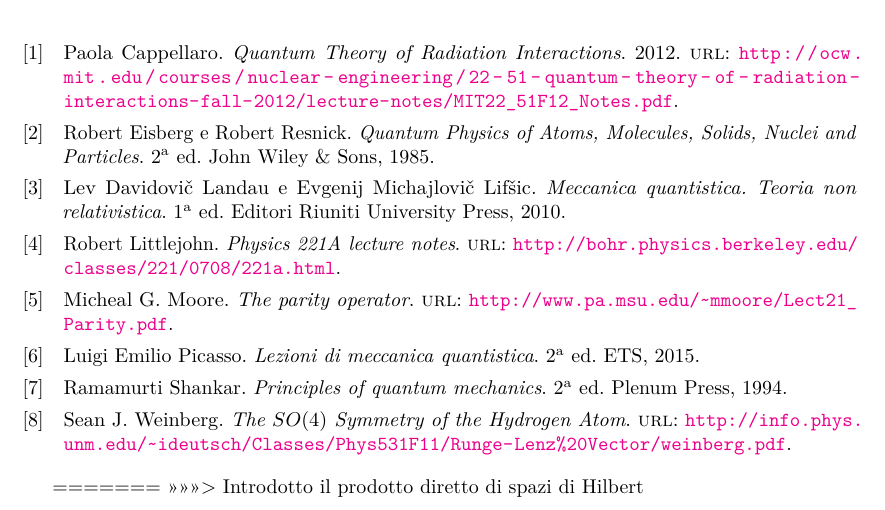
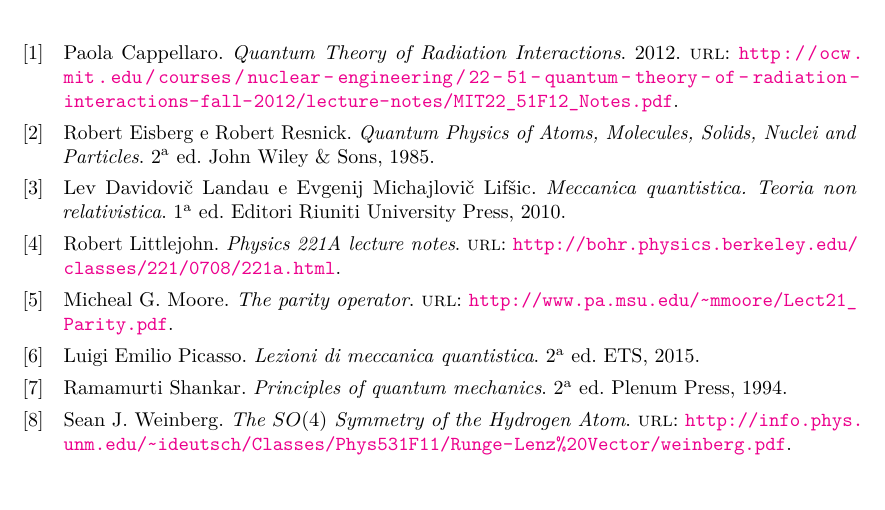
Before and after one commit to phaerrax/meccanica-quantistica, a LaTeX book (meccanica-quantistica.tex): part of page 120 of 122, cut so that both start at the same text. Compiled offline with pdfLaTeX; TikZ figures are drawn from their code, not taken from saved files.

Commit message:
Rimossa parte estranea dal file principale
Nel file meccanica-quantistica.tex era presente un pezzo di output di
git (probabilmente in seguito a un merge) che ora è stato rimosso.

```diff
--- a/meccanica-quantistica.tex
+++ b/meccanica-quantistica.tex
@@ -62,8 +62,6 @@
 \addcontentsline{toc}{part}{\bibname}
 \nocite{*}
 \printbibliography
-=======
->>>>>>> Introdotto il prodotto diretto di spazi di Hilbert
 
 % Indice
 \cleardoublepage
```
